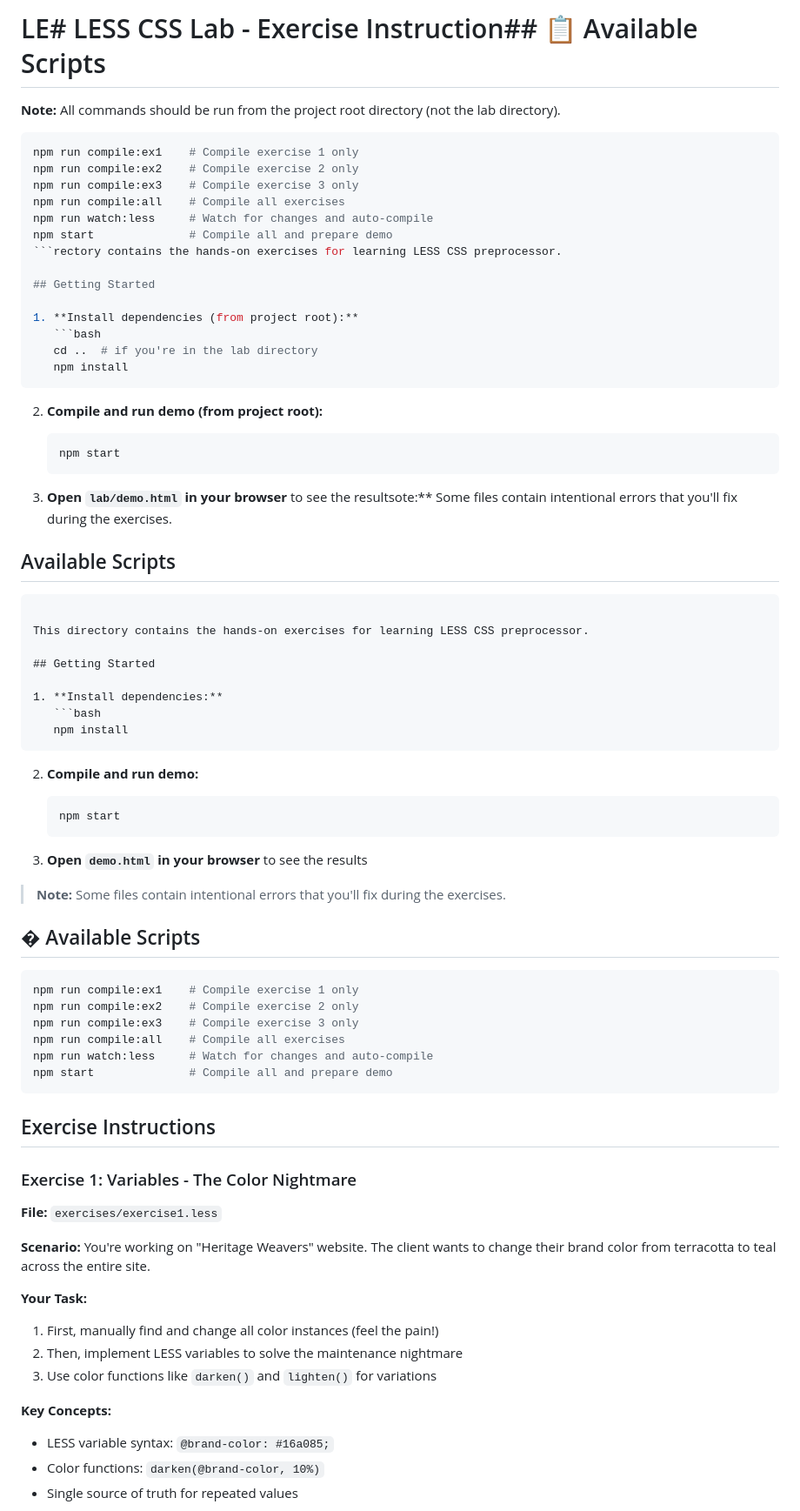
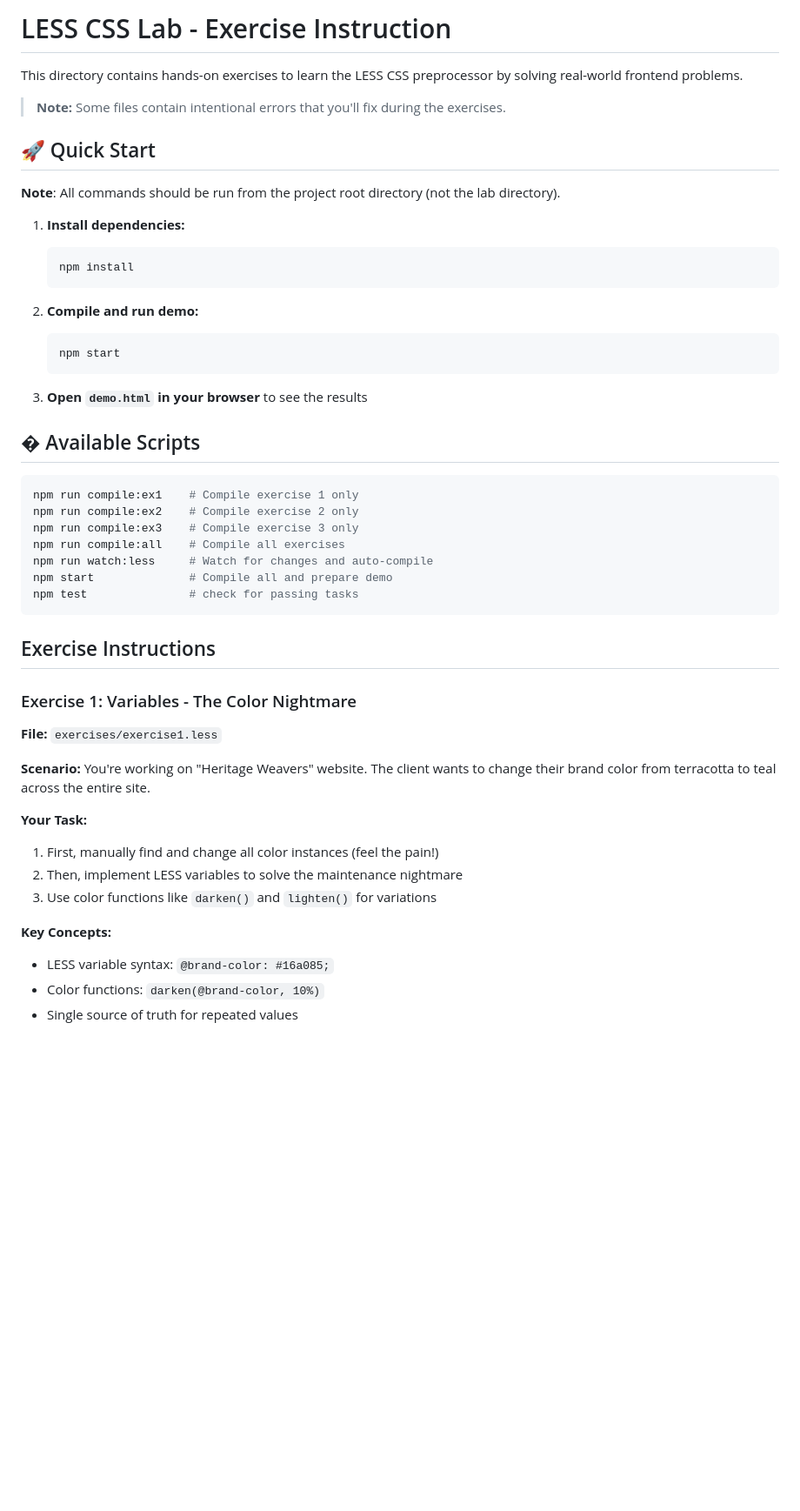
Before and after one commit to onja-org/w2_css_less_hands_on, a Markdown page: lab/README.md, the part around one of its changes. Shown at 87% size. GitHub-like rendering; blank space fills up the shorter version.

Commit message:
fix document  structure

````diff
--- a/lab/README.md
+++ b/lab/README.md
@@ -1,52 +1,26 @@
-# LE# LESS CSS Lab - Exercise Instruction## 📋 Available Scripts
+# LESS CSS Lab - Exercise Instruction
 
-**Note:** All commands should be run from the project root directory (not the lab directory).
+This directory contains hands-on exercises to learn the LESS CSS preprocessor by solving real-world frontend problems.
 
-```bash
-npm run compile:ex1    # Compile exercise 1 only
-npm run compile:ex2    # Compile exercise 2 only
-npm run compile:ex3    # Compile exercise 3 only
-npm run compile:all    # Compile all exercises
-npm run watch:less     # Watch for changes and auto-compile
-npm start              # Compile all and prepare demo
-```rectory contains the hands-on exercises for learning LESS CSS preprocessor.
+> **Note:** Some files contain intentional errors that you'll fix during the exercises.
 
-## Getting Started
+## 🚀 Quick Start
 
-1. **Install dependencies (from project root):**
-   ```bash
-   cd ..  # if you're in the lab directory
-   npm install
-   ```
-
-2. **Compile and run demo (from project root):**
-   ```bash
-   npm start
-   ```
-
-3. **Open `lab/demo.html` in your browser** to see the resultsote:** Some files contain intentional errors that you'll fix during the exercises.
-
-## Available Scripts
-
-```bashse Instructions
-
-This directory contains the hands-on exercises for learning LESS CSS preprocessor.
-
-## Getting Started
+**Note**: All commands should be run from the project root directory (not the lab directory).
 
 1. **Install dependencies:**
+
    ```bash
    npm install
    ```
 
 2. **Compile and run demo:**
+
    ```bash
    npm start
    ```
 
 3. **Open `demo.html` in your browser** to see the results
-
-> **Note:** Some files contain intentional errors that you'll fix during the exercises.
 
 ## � Available Scripts
 
@@ -57,21 +31,25 @@ npm run compile:ex3    # Compile exercise 3 only
 npm run compile:all    # Compile all exercises
 npm run watch:less     # Watch for changes and auto-compile
 npm start              # Compile all and prepare demo
+npm test               # check for passing tasks
 ```
 
 ## Exercise Instructions
 
 ### Exercise 1: Variables - The Color Nightmare
+
 **File:** `exercises/exercise1.less`
 
 **Scenario:** You're working on "Heritage Weavers" website. The client wants to change their brand color from terracotta to teal across the entire site.
 
 **Your Task:**
+
 1. First, manually find and change all color instances (feel the pain!)
 2. Then, implement LESS variables to solve the maintenance nightmare
 3. Use color functions like `darken()` and `lighten()` for variations
 
 **Key Concepts:**
+
 - LESS variable syntax: `@brand-color: #16a085;`
 - Color functions: `darken(@brand-color, 10%)`
 - Single source of truth for repeated values
````
Also changed, not shown: other parts of lab/README.md (+28 -14 lines).
